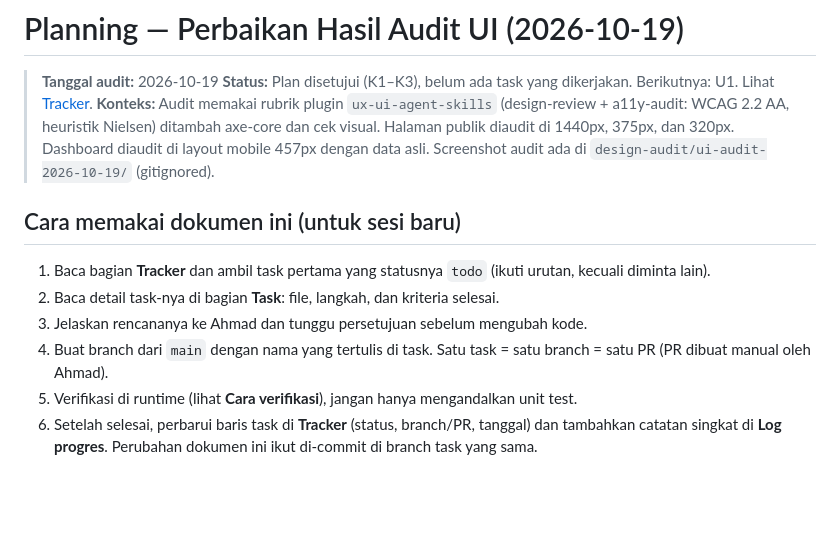
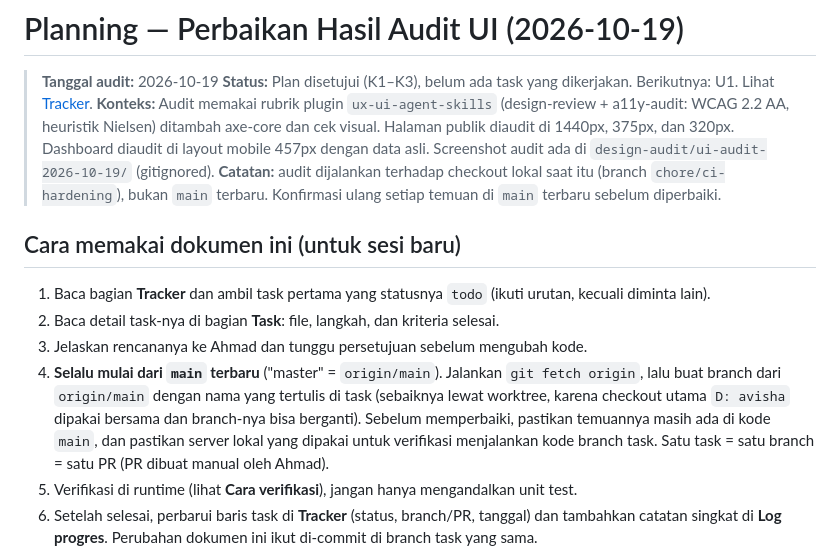
Before and after one commit to jhontea/navisha, a Markdown page: docs/PLANNING_UI_AUDIT_FIXES.md, the part around the change. Rendered like a GitHub page; blank space fills up the shorter version.

Commit message:
docs: always branch and verify from latest main

```diff
--- a/docs/PLANNING_UI_AUDIT_FIXES.md
+++ b/docs/PLANNING_UI_AUDIT_FIXES.md
@@ -4,13 +4,15 @@
 > **Status:** Plan disetujui (K1–K3), belum ada task yang dikerjakan. Berikutnya: U1. Lihat [Tracker](#tracker-progres).
 > **Konteks:** Audit memakai rubrik plugin `ux-ui-agent-skills` (design-review + a11y-audit: WCAG 2.2 AA, heuristik Nielsen) ditambah axe-core dan cek visual. Halaman publik diaudit di 1440px, 375px, dan 320px. Dashboard diaudit di layout mobile 457px dengan data asli.
 > Screenshot audit ada di `design-audit/ui-audit-2026-10-19/` (gitignored).
+> **Catatan:** audit dijalankan terhadap checkout lokal saat itu (branch `chore/ci-hardening`), bukan `main` terbaru. Konfirmasi ulang setiap temuan di `main` terbaru sebelum diperbaiki.
 
 ## Cara memakai dokumen ini (untuk sesi baru)
 
 1. Baca bagian **Tracker** dan ambil task pertama yang statusnya `todo` (ikuti urutan, kecuali diminta lain).
 2. Baca detail task-nya di bagian **Task**: file, langkah, dan kriteria selesai.
 3. Jelaskan rencananya ke Ahmad dan tunggu persetujuan sebelum mengubah kode.
-4. Buat branch dari `main` dengan nama yang tertulis di task. Satu task = satu branch = satu PR (PR dibuat manual oleh Ahmad).
+4. **Selalu mulai dari `main` terbaru** ("master" = `origin/main`). Jalankan `git fetch origin`, lalu buat branch dari `origin/main` dengan nama yang tertulis di task (sebaiknya lewat worktree, karena checkout utama `D:
+avisha` dipakai bersama dan branch-nya bisa berganti). Sebelum memperbaiki, pastikan temuannya masih ada di kode `main`, dan pastikan server lokal yang dipakai untuk verifikasi menjalankan kode branch task. Satu task = satu branch = satu PR (PR dibuat manual oleh Ahmad).
 5. Verifikasi di runtime (lihat **Cara verifikasi**), jangan hanya mengandalkan unit test.
 6. Setelah selesai, perbarui baris task di **Tracker** (status, branch/PR, tanggal) dan tambahkan catatan singkat di **Log progres**. Perubahan dokumen ini ikut di-commit di branch task yang sama.
 
```
